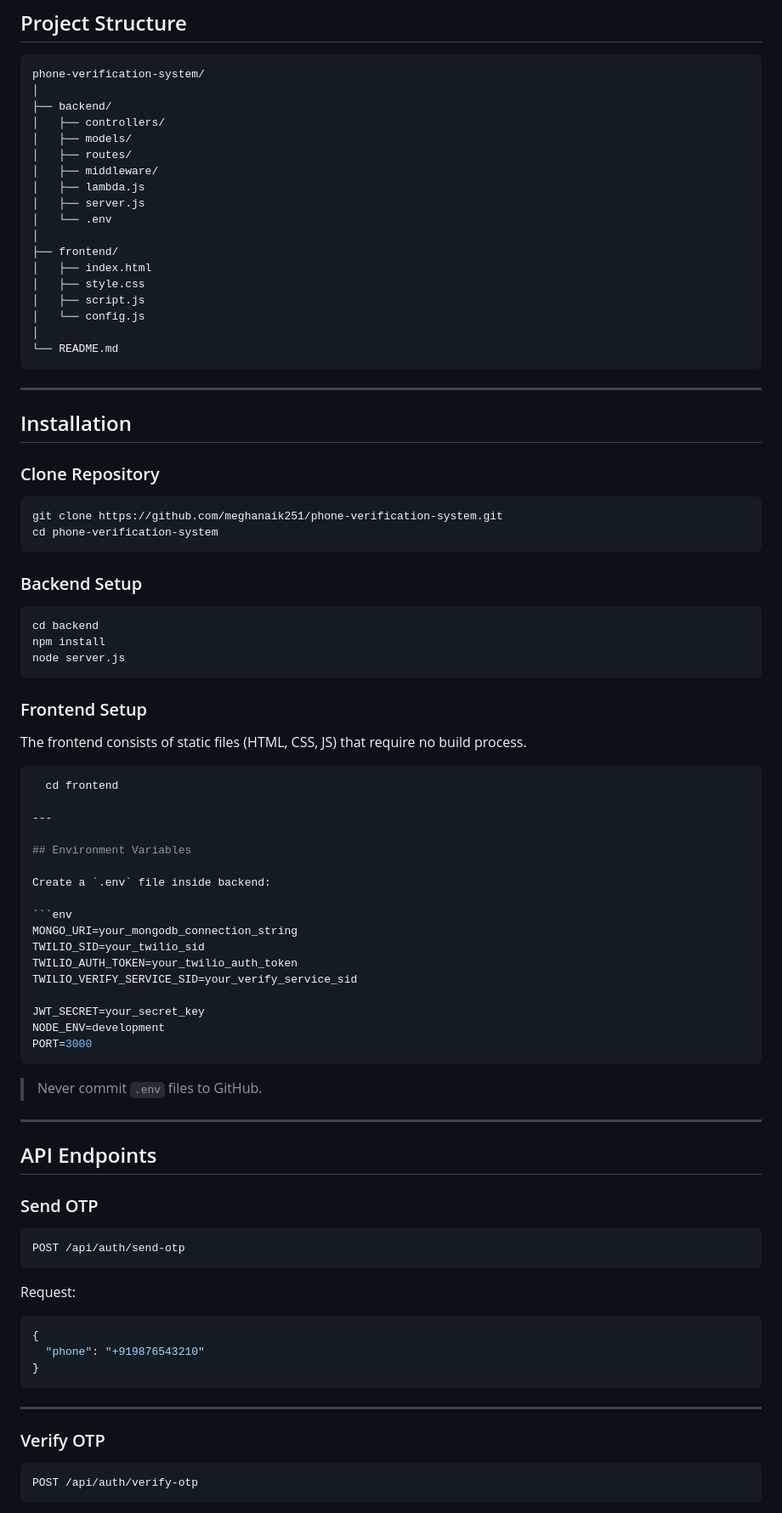
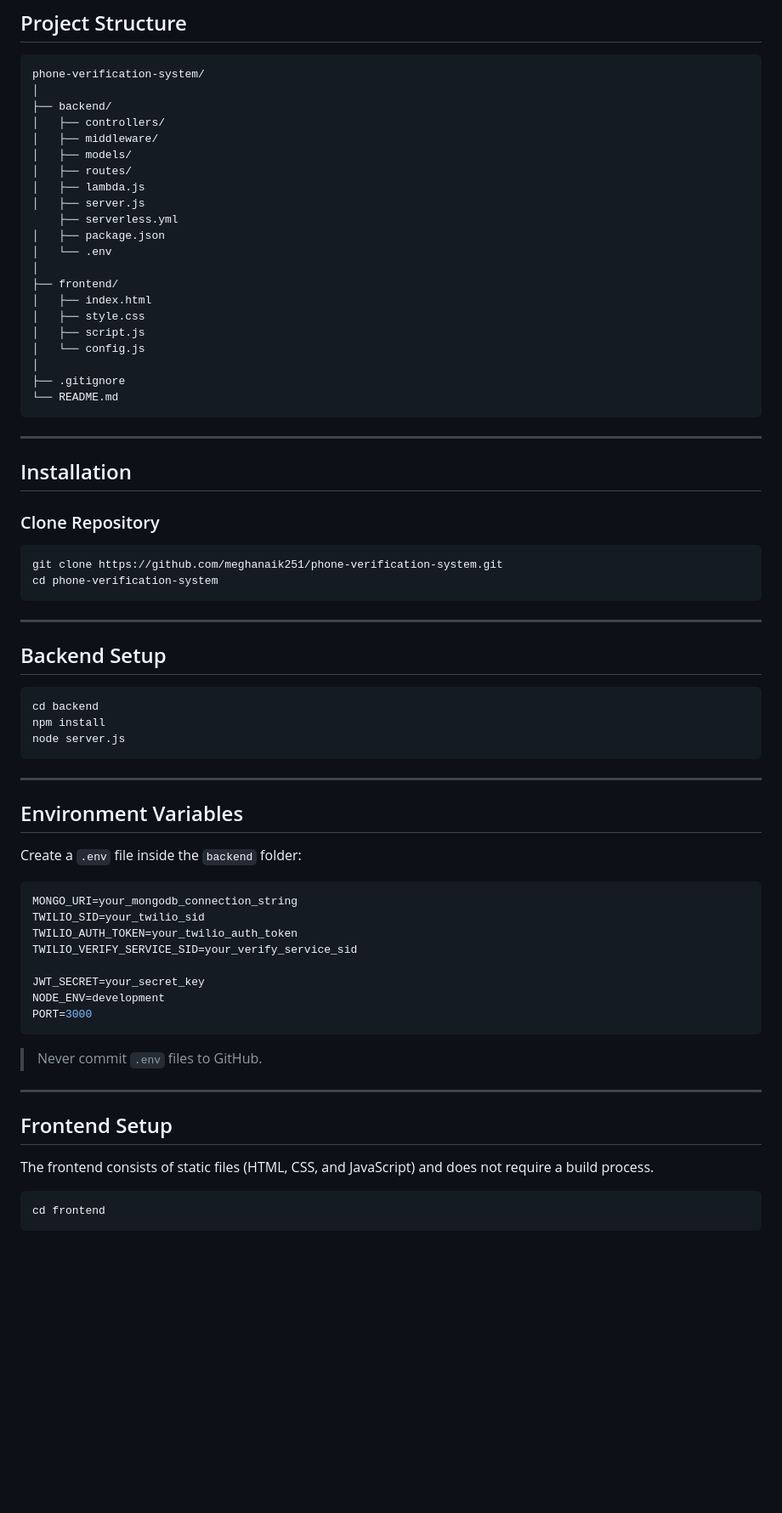
Before and after one commit to meghanaik251/phone-verification-system, a Markdown page: README.md, the part around one of its changes. Shown at 85% size. Rendered like a GitHub page; blank space fills up the shorter version.

````diff
--- a/README.md
+++ b/README.md
@@ -41,11 +41,13 @@ phone-verification-system/
 │
 ├── backend/
 │   ├── controllers/
+│   ├── middleware/
 │   ├── models/
 │   ├── routes/
-│   ├── middleware/
 │   ├── lambda.js
 │   ├── server.js
+    ├── serverless.yml
+│   ├── package.json
 │   └── .env
 │
 ├── frontend/
@@ -54,6 +56,7 @@ phone-verification-system/
 │   ├── script.js
 │   └── config.js
 │
+├── .gitignore
 └── README.md
 ```
 
@@ -68,7 +71,9 @@ git clone https://github.com/meghanaik251/phone-verification-system.git
 cd phone-verification-system
 ```
 
-### Backend Setup
+---
+
+## Backend Setup
 
 ```bash
 cd backend
@@ -76,18 +81,11 @@ npm install
 node server.js
 ```
 
-### Frontend Setup
-
-The frontend consists of static files (HTML, CSS, JS) that require no build process.
-
- ```bash
-   cd frontend
-
 ---
 
 ## Environment Variables
 
-Create a `.env` file inside backend:
+Create a `.env` file inside the `backend` folder:
 
 ```env
 MONGO_URI=your_mongodb_connection_string
@@ -104,28 +102,11 @@ PORT=3000
 
 ---
 
+## Frontend Setup
 
-## API Endpoints
+The frontend consists of static files (HTML, CSS, and JavaScript) and does not require a build process.
 
-### Send OTP
-
-```http
-POST /api/auth/send-otp
+```bash
+cd frontend
 ```
 
-Request:
-
-```json
-{
-  "phone": "+919876543210"
-}
-```
-
----
-
-### Verify OTP
-
-```http
-POST /api/auth/verify-otp
-```
-
````
Also changed, not shown: other parts of README.md (+30 -34 lines).
